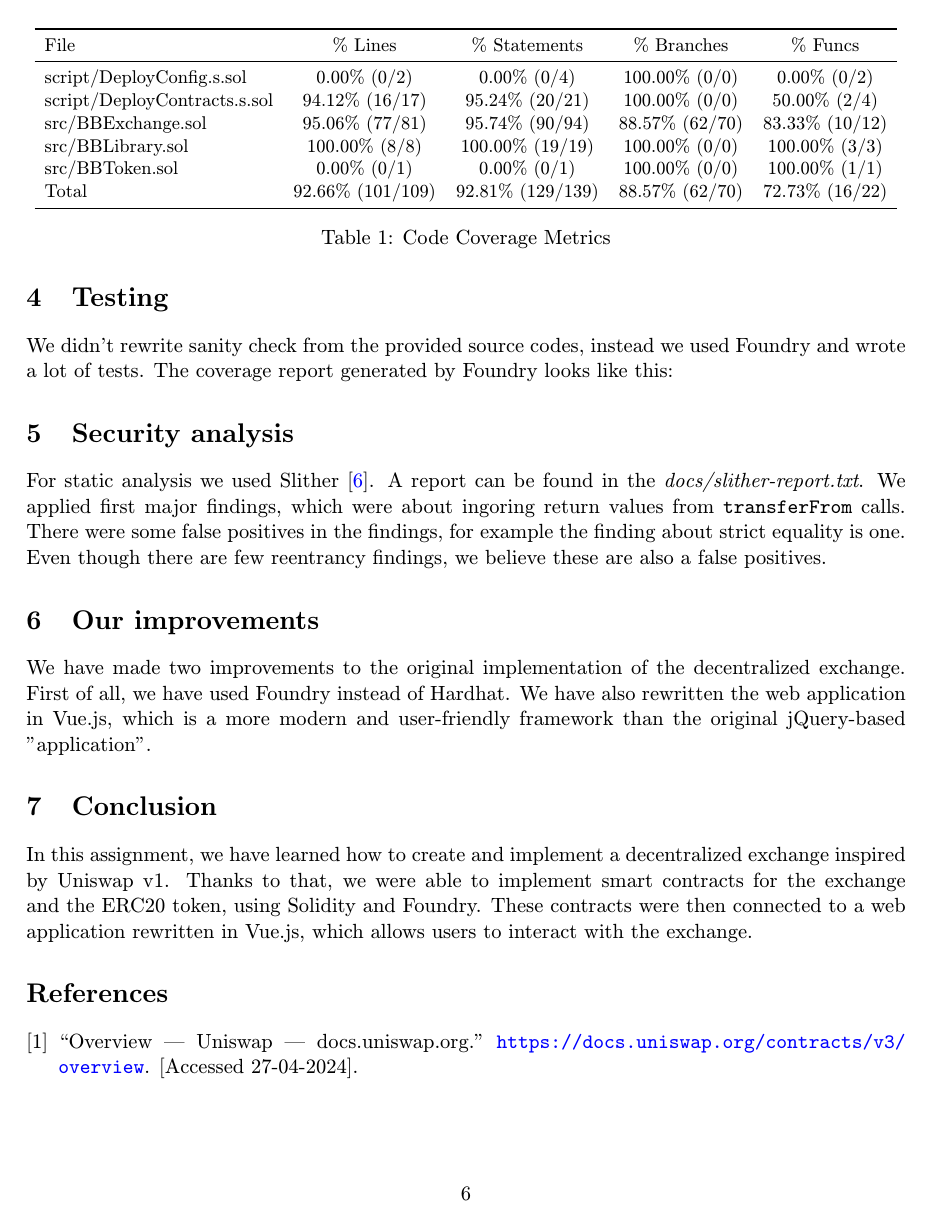
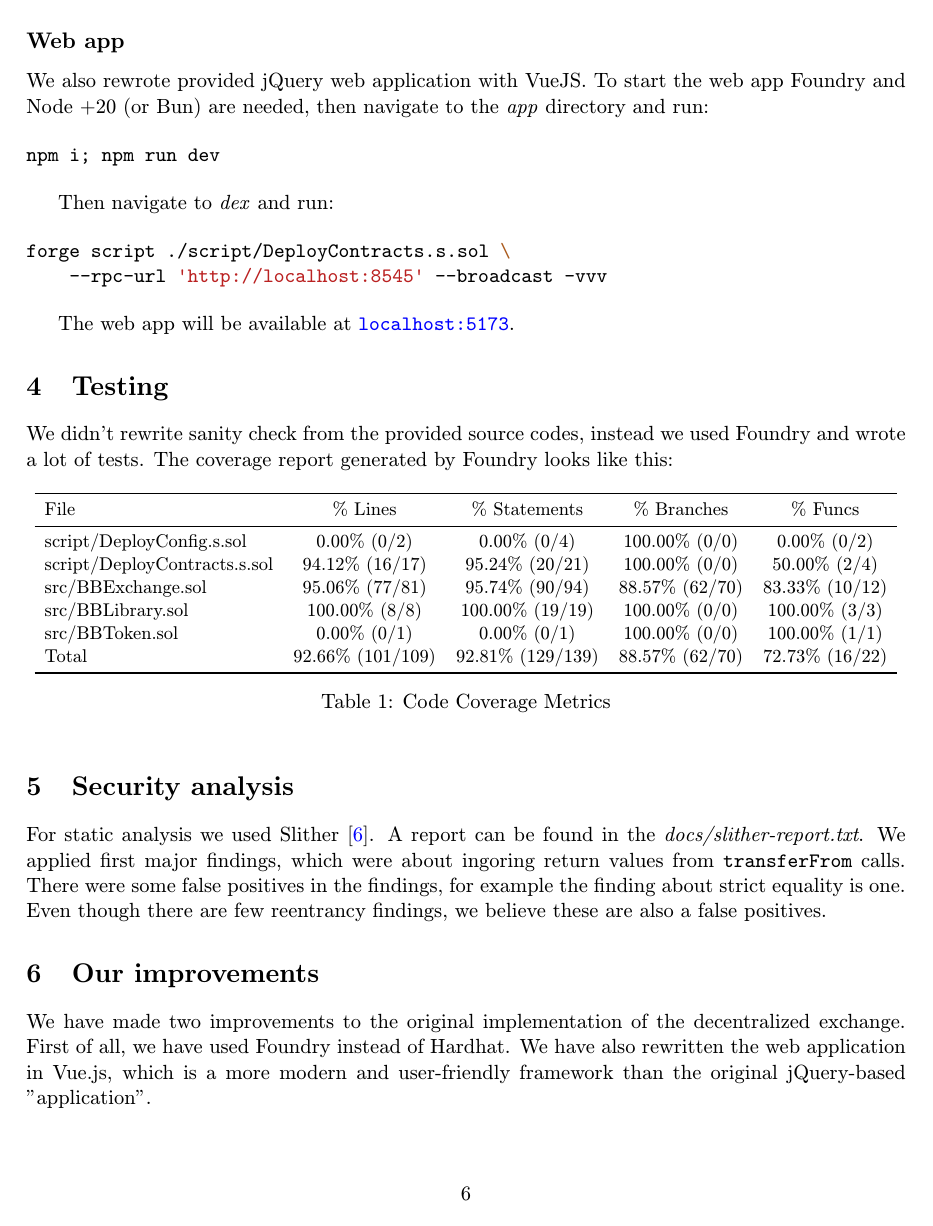
Before and after one commit to Nesquiko/Bull-and-Bear-Exchange, a LaTeX document (docs/latex/doc.tex): page 6 of 7. The pictures show the PDF file docs/doc.pdf that the author committed with the source.

Commit message:
document how to start frontend

```diff
--- a/docs/latex/doc.tex
+++ b/docs/latex/doc.tex
@@ -256,13 +256,32 @@ Liquidity is tracked by how much provider deposited Eth to the pool. Then
 on removal he/she gets the same amount of Eth as liquidity being removed
 and amount of token in equivalent value to the Eth amount.
 
+\subsection*{Web app}
+
+We also rewrote provided jQuery web application with VueJS. To start the web app
+Foundry and Node +20 (or Bun) are needed, then navigate to the \emph{app} directory
+and run:
+
+\begin{minted}{bash}
+npm i; npm run dev
+\end{minted}
+
+Then navigate to \emph{dex} and run:
+
+\begin{minted}{bash}
+forge script ./script/DeployContracts.s.sol \
+    --rpc-url 'http://localhost:8545' --broadcast -vvv
+\end{minted}
+
+The web app will be available at \url{localhost:5173}.
+
 \section{Testing}
 
 We didn't rewrite sanity check from the provided source codes, instead we used
 Foundry and wrote a lot of tests. The coverage report generated by Foundry
 looks like this:
 
-\begin{table}
+\begin{table}[ht]
     \centering
     \scalebox{0.9}{
         \begin{tabular}{l c c c c}
```
Also changed, not shown: docs/doc.pdf.
